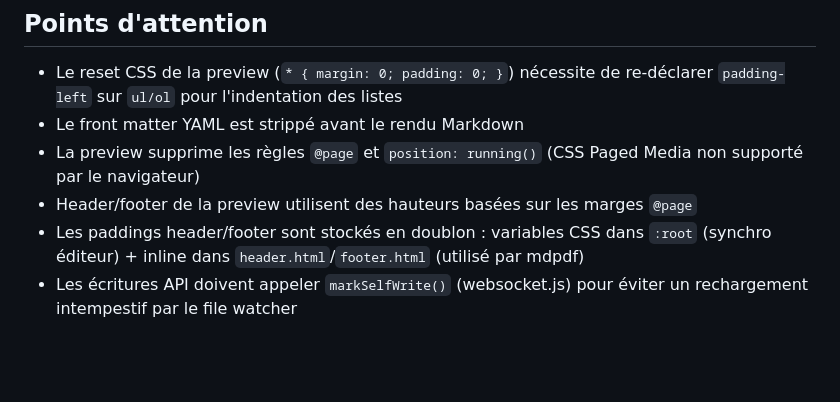
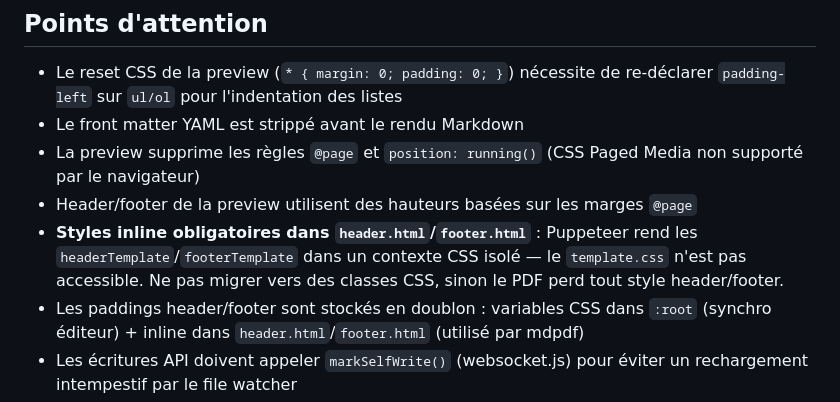
Before and after one commit to victorprouff/mdpdf-template-builder, a Markdown page: CLAUDE.md, the part around the change. Drawn GitHub-style; blank space fills up the shorter version.

Commit message:
Ajout d'une note sur les styles inline obligatoires dans header.html/footer.html et clarification des paddings pour la preview

```diff
--- a/CLAUDE.md
+++ b/CLAUDE.md
@@ -79,5 +79,6 @@ Stockés dans `~/.mdpdf/templates/<nom>/`. Fichiers :
 - Le front matter YAML est strippé avant le rendu Markdown
 - La preview supprime les règles `@page` et `position: running()` (CSS Paged Media non supporté par le navigateur)
 - Header/footer de la preview utilisent des hauteurs basées sur les marges `@page`
+- **Styles inline obligatoires dans `header.html`/`footer.html`** : Puppeteer rend les `headerTemplate`/`footerTemplate` dans un contexte CSS isolé — le `template.css` n'est pas accessible. Ne pas migrer vers des classes CSS, sinon le PDF perd tout style header/footer.
 - Les paddings header/footer sont stockés en doublon : variables CSS dans `:root` (synchro éditeur) + inline dans `header.html`/`footer.html` (utilisé par mdpdf)
 - Les écritures API doivent appeler `markSelfWrite()` (websocket.js) pour éviter un rechargement intempestif par le file watcher
```
